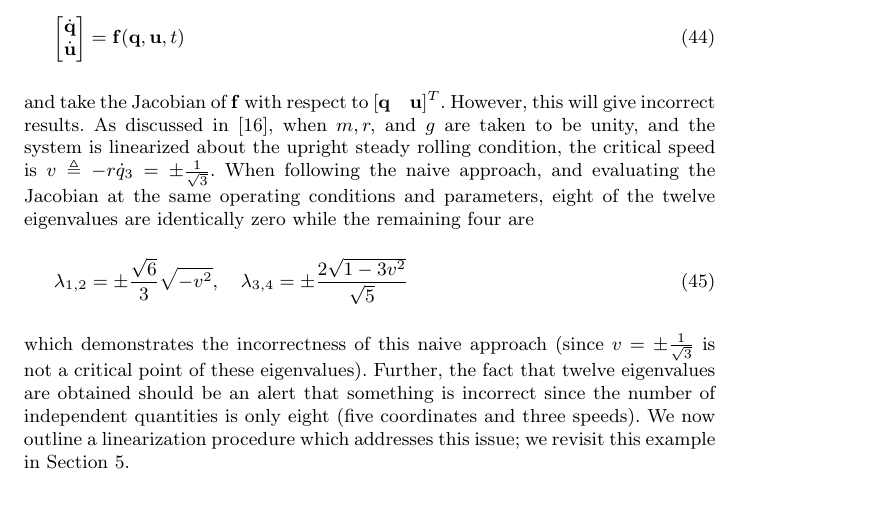
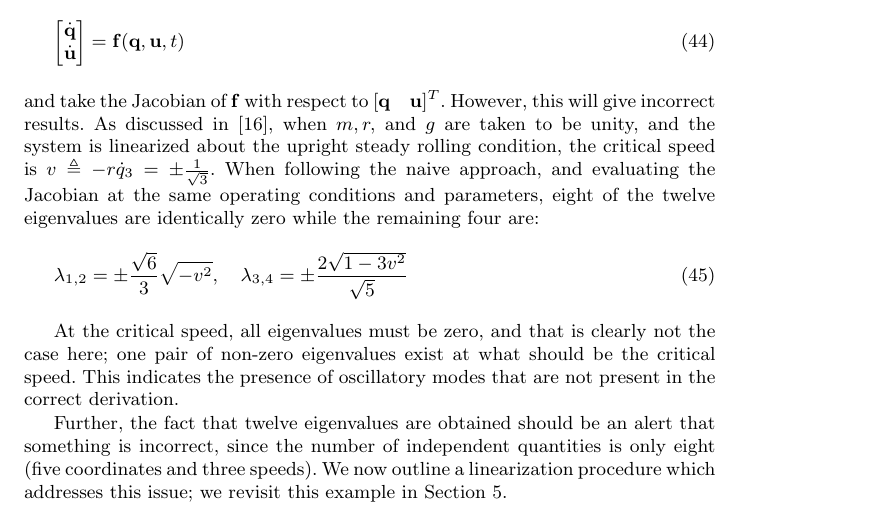
Before and after one commit to hazelnusse/SympyMechanicsPaper, a LaTeX paper (PetersonGedeHubbard2012.tex): part of page 12 of 19, cut so that both start at the same text. Compiled offline with pdfLaTeX.

```diff
--- a/PetersonGedeHubbard2012.tex
+++ b/PetersonGedeHubbard2012.tex
@@ -802,19 +802,23 @@
 is linearized about the upright steady rolling condition, the critical speed is
 $v \triangleq -r\dot{q}_3 =\pm\frac{1}{\sqrt{3}}$. When following the naive approach, and
 evaluating the Jacobian at the same operating conditions and parameters, eight
-of the twelve eigenvalues are identically zero while the remaining four are
+of the twelve eigenvalues are identically zero while the remaining four are:
 \begin{align}
   \label{eq:evals_incorrect}
   \lambda_{1,2}=\pm\frac{\sqrt{6}}{3}\sqrt{-v^2},
 %  \quad \lambda_{3,4} = \pm\sqrt{\frac{4}{5} - \frac{12}{5} v^2}
   \quad \lambda_{3,4} &= \pm \frac{2\sqrt{1 - 3v^2}}{\sqrt{5}}
 \end{align}
-which demonstrates the incorrectness of this naive approach (since
-$v=\pm\frac{1}{\sqrt{3}}$ is not a critical point of these eigenvalues).
+
+At the critical speed, all eigenvalues must be zero, and that is clearly not
+the case here; one pair of non-zero eigenvalues exist at what should be the
+critical speed. This indicates the presence of oscillatory modes that are not
+present in the correct derivation.
+
 Further, the fact that twelve eigenvalues are obtained should be an alert that
-something is incorrect since the number of independent quantities is only eight
-(five coordinates and three speeds). We now outline a linearization procedure
-which addresses this issue; we revisit this example in Section
+something is incorrect, since the number of independent quantities is only
+eight (five coordinates and three speeds). We now outline a linearization
+procedure which addresses this issue; we revisit this example in Section
 \ref{sec:example_revisited}.
 
 \section{Derivation of linearization procedure}
```
Also changed, not shown: disk_drawing.pdf.
